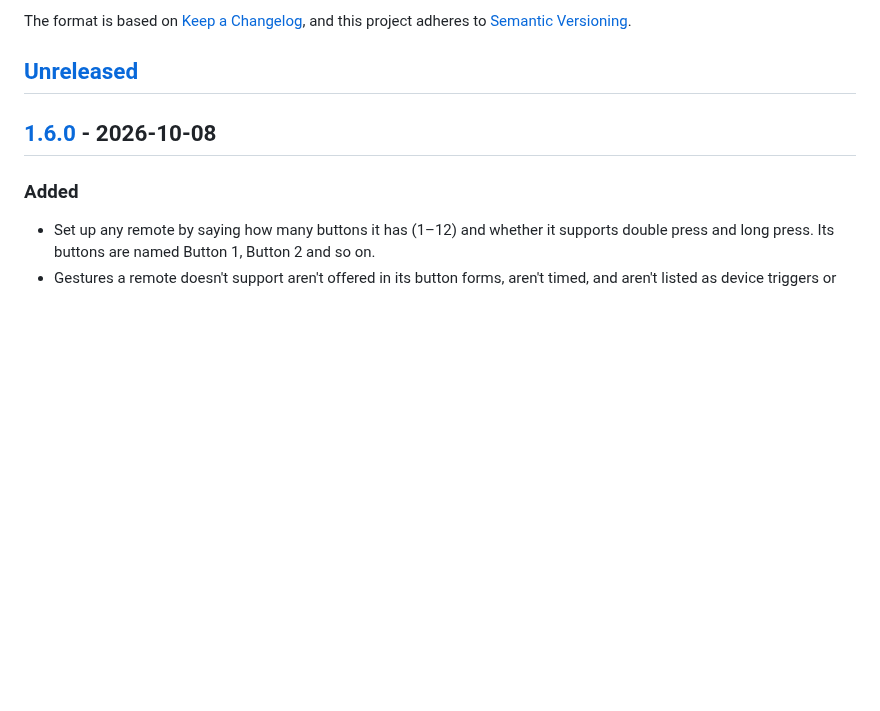
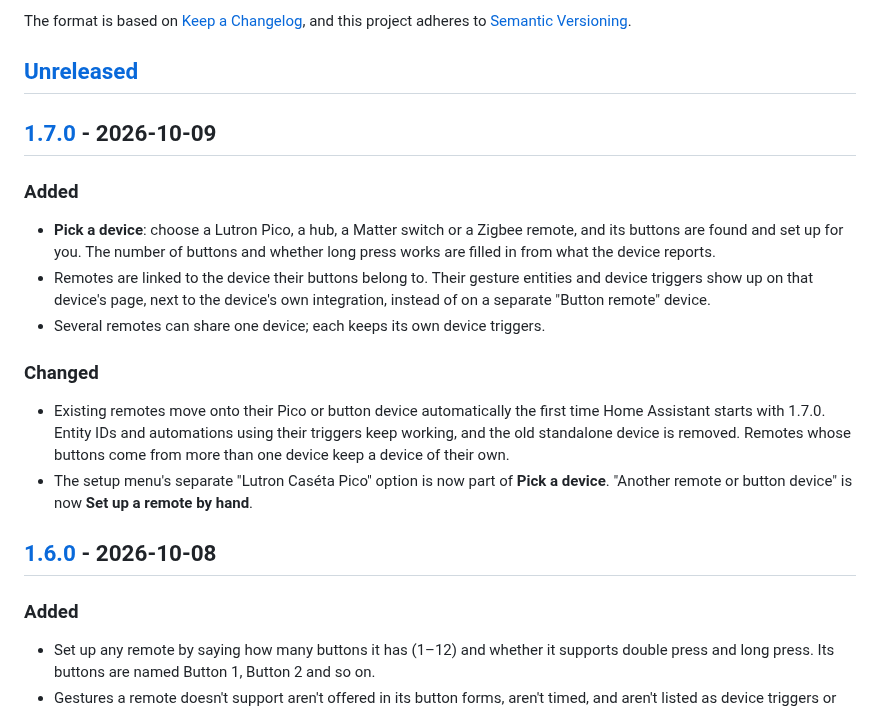
Before and after one commit to bisman-automations/ha-button-actions, a Markdown page: CHANGELOG.md, the part around one of its changes. Drawn GitHub-style; blank space fills up the shorter version.

```diff
--- a/CHANGELOG.md
+++ b/CHANGELOG.md
@@ -6,6 +6,19 @@ The format is based on [Keep a Changelog](https://keepachangelog.com/en/1.1.0/),
 and this project adheres to [Semantic Versioning](https://semver.org/spec/v2.0.0.html).
 
 ## [Unreleased]
+
+## [1.7.0] - 2026-10-09
+
+### Added
+
+- **Pick a device**: choose a Lutron Pico, a hub, a Matter switch or a Zigbee remote, and its buttons are found and set up for you. The number of buttons and whether long press works are filled in from what the device reports.
+- Remotes are linked to the device their buttons belong to. Their gesture entities and device triggers show up on that device's page, next to the device's own integration, instead of on a separate "Button remote" device.
+- Several remotes can share one device; each keeps its own device triggers.
+
+### Changed
+
+- Existing remotes move onto their Pico or button device automatically the first time Home Assistant starts with 1.7.0. Entity IDs and automations using their triggers keep working, and the old standalone device is removed. Remotes whose buttons come from more than one device keep a device of their own.
+- The setup menu's separate "Lutron Caséta Pico" option is now part of **Pick a device**. "Another remote or button device" is now **Set up a remote by hand**.
 
 ## [1.6.0] - 2026-10-08
 
```
Also changed, not shown: other parts of CHANGELOG.md (+2 -1 lines), README.md (+24 -6 lines), docs/images/device-page.png (added), 11 other files.
